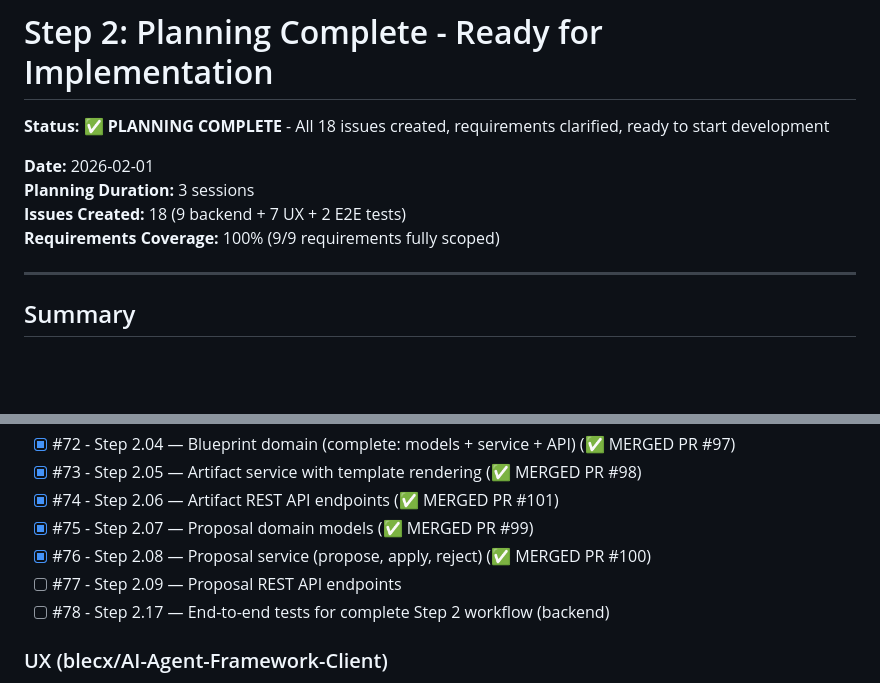
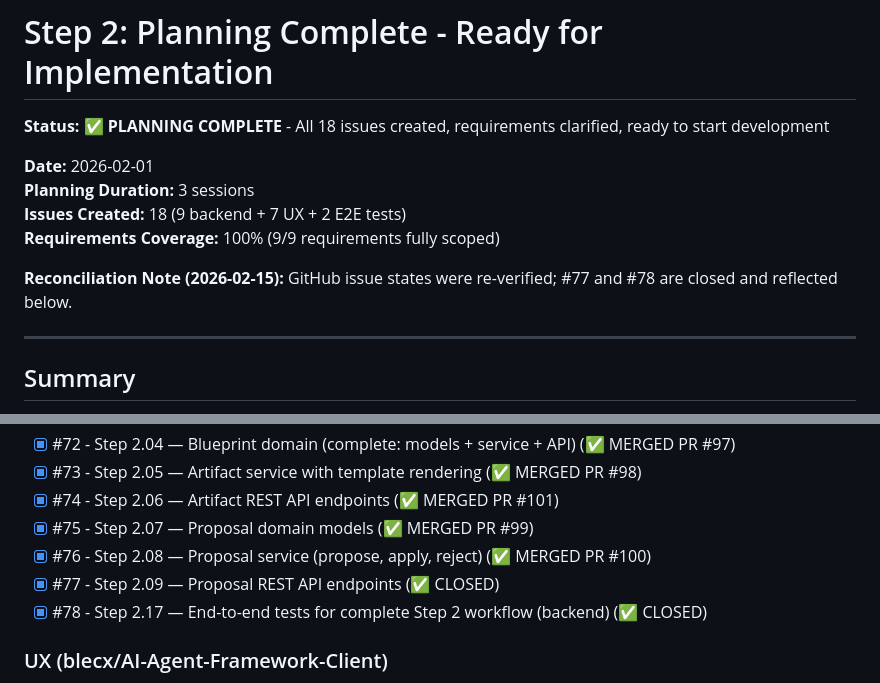
Before and after one commit to blecx/AI-Agent-Framework, a Markdown page: planning/step-2-complete-status.md, 2 parts joined by grey strips. GitHub-like rendering; blank space fills up the shorter version.

Commit message:
docs(planning): reconcile Step 2 completion checklist with issue state (#270)

```diff
--- a/planning/step-2-complete-status.md
+++ b/planning/step-2-complete-status.md
@@ -6,6 +6,8 @@
 **Planning Duration:** 3 sessions
 **Issues Created:** 18 (9 backend + 7 UX + 2 E2E tests)
 **Requirements Coverage:** 100% (9/9 requirements fully scoped)
+
+**Reconciliation Note (2026-02-15):** GitHub issue states were re-verified; #77 and #78 are closed and reflected below.
 
 ---
 
@@ -33,8 +35,8 @@ Step 2 planning is **complete and ready for implementation**. All requirements h
 - [x] #74 - Step 2.06 — Artifact REST API endpoints (✅ MERGED PR #101)
 - [x] #75 - Step 2.07 — Proposal domain models (✅ MERGED PR #99)
 - [x] #76 - Step 2.08 — Proposal service (propose, apply, reject) (✅ MERGED PR #100)
-- [ ] #77 - Step 2.09 — Proposal REST API endpoints
-- [ ] #78 - Step 2.17 — End-to-end tests for complete Step 2 workflow (backend)
+- [x] #77 - Step 2.09 — Proposal REST API endpoints (✅ CLOSED)
+- [x] #78 - Step 2.17 — End-to-end tests for complete Step 2 workflow (backend) (✅ CLOSED)
 
 ### UX (blecx/AI-Agent-Framework-Client)
 
```
Also changed, not shown: other parts of planning/step-2-complete-status.md (+1 -1 lines).
